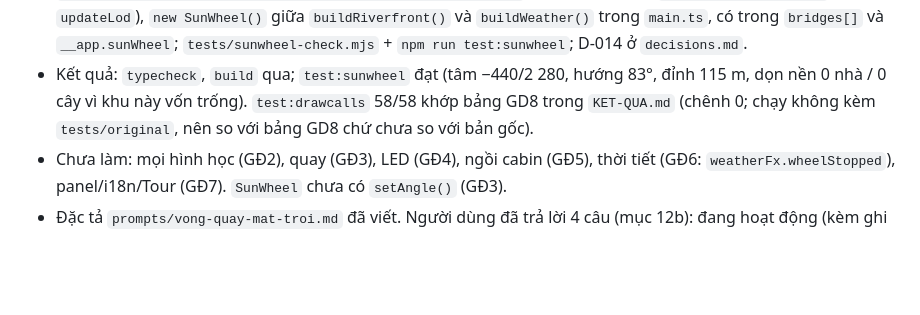
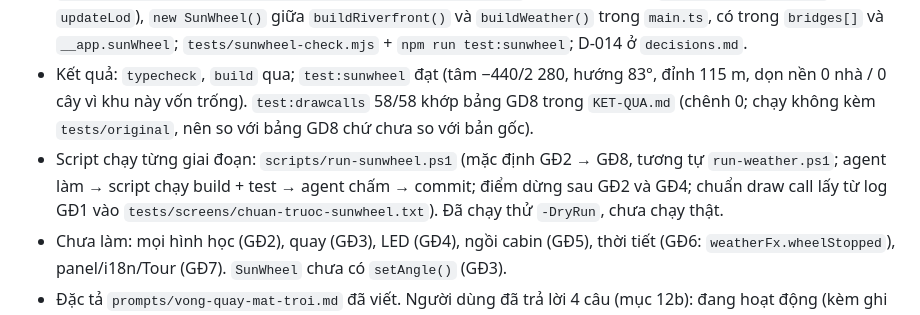
Before and after one commit to tuanluu-agilityio/danang-vite, a Markdown page: .github/memory-bank/activeContext.md, the part around the change. Rendered like a GitHub page; blank space fills up the shorter version.

Commit message:
docs(sun-wheel): memory bank ghi script run-sunwheel.ps1
Co-Authored-By: Claude Sonnet 5.5 <noreply@anthropic.com>

```diff
--- a/.github/memory-bank/activeContext.md
+++ b/.github/memory-bank/activeContext.md
@@ -93,6 +93,7 @@ _Cập nhật: 2026-10-22 · Nhánh đang làm: `feature/sun-wheel` (tạo từ
 ## Vòng quay Mặt Trời (Sun Wheel) — GĐ1 (nhánh `feature/sun-wheel`, từ `main`)
 - GĐ0 đã commit (`52ad574`: đặc tả + `.gitignore`). GĐ1 đã code và commit: `CONFIG.sunWheel` + `deriveSunWheel()` (`yaw` = 90° − phương vị = +7°, `hubY` 66,5, `topY` 117,5 = 115 m trên mặt đất, `site` = khung bao nền), `src/bridges/sun-wheel/{index,profile,materials,SunWheel}.ts` (khung rỗng, chỉ `clearRects([SW.site])` + `updateLod`), `new SunWheel()` giữa `buildRiverfront()` và `buildWeather()` trong `main.ts`, có trong `bridges[]` và `__app.sunWheel`; `tests/sunwheel-check.mjs` + `npm run test:sunwheel`; D-014 ở `decisions.md`.
 - Kết quả: `typecheck`, `build` qua; `test:sunwheel` đạt (tâm −440/2 280, hướng 83°, đỉnh 115 m, dọn nền 0 nhà / 0 cây vì khu này vốn trống). `test:drawcalls` 58/58 khớp bảng GD8 trong `KET-QUA.md` (chênh 0; chạy không kèm `tests/original`, nên so với bảng GD8 chứ chưa so với bản gốc).
+- Script chạy từng giai đoạn: `scripts/run-sunwheel.ps1` (mặc định GĐ2 → GĐ8, tương tự `run-weather.ps1`; agent làm → script chạy build + test → agent chấm → commit; điểm dừng sau GĐ2 và GĐ4; chuẩn draw call lấy từ log GĐ1 vào `tests/screens/chuan-truoc-sunwheel.txt`). Đã chạy thử `-DryRun`, chưa chạy thật.
 - Chưa làm: mọi hình học (GĐ2), quay (GĐ3), LED (GĐ4), ngồi cabin (GĐ5), thời tiết (GĐ6: `weatherFx.wheelStopped`), panel/i18n/Tour (GĐ7). `SunWheel` chưa có `setAngle()` (GĐ3).
 - Đặc tả `prompts/vong-quay-mat-troi.md` đã viết. Người dùng đã trả lời 4 câu (mục 12b): đang hoạt động (kèm ghi chú nguồn báo ngừng từ 9/2025), chỉ vòng quay + bệ + nhà ga, đủ 4 tương tác (ngồi cabin, ×1/×10/×60, show LED, Tour vi/en/ru), góc cũ ≤ +2 draw call.
 - Đã nhận (2026-10-22): tọa độ 16,040525; 108,228459 → z ≈ +2 280 (2 282 m Nam Cầu Rồng); mặt phẳng phương vị 83°/263° → `rotation.y = +7°`; mặt có biển/quảng trường quay Nam Đông Nam (+Z). 6 ảnh ở `prompts/tham-chieu/sun-wheel/` (thư mục đã vào `.gitignore` vì ảnh có bản quyền). Đặc tả mục 1, 1.2, 1.3, 2, 4 đã cập nhật theo ảnh: tháp đỡ là giàn hình thang + trụ giữa, vành phụ 0,65 R, bệ có 3 vòm + 2 tháp có lầu.
```
